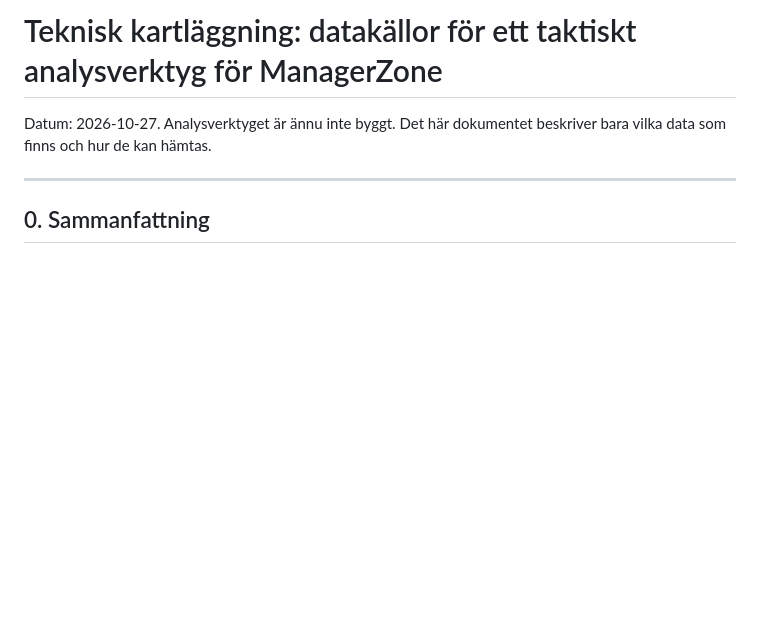
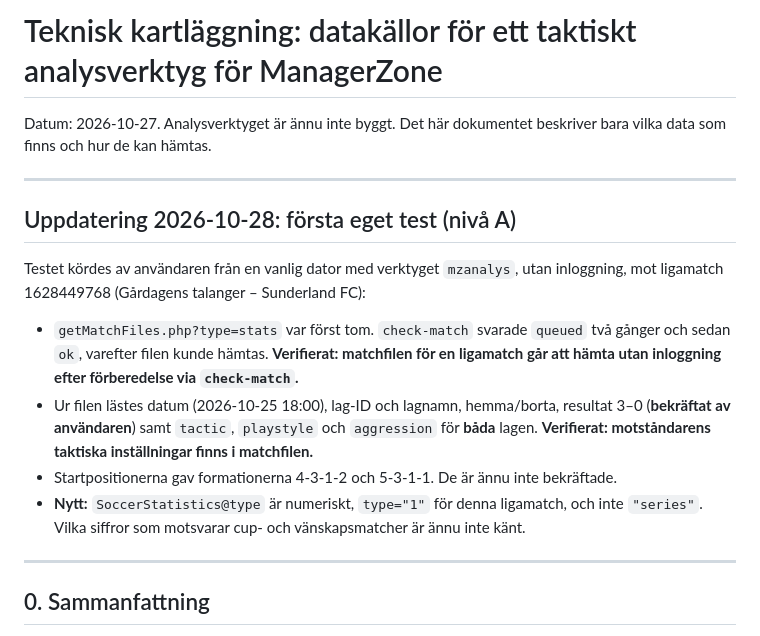
Before and after one commit to Since3/managerzone-analys, a Markdown page: docs/teknisk-kartlaggning.md, the part around the change. Drawn GitHub-style; blank space fills up the shorter version.

Commit message:
Rapport: första egna test mot riktig ligamatch
Co-Authored-By: Claude Opus 5.5 <noreply@anthropic.com>
Claude-Session: https://claude.ai/code/session_01CTJPSyqrxWW9VBkP8Lkfy4

```diff
--- a/docs/teknisk-kartlaggning.md
+++ b/docs/teknisk-kartlaggning.md
@@ -1,6 +1,17 @@
 # Teknisk kartläggning: datakällor för ett taktiskt analysverktyg för ManagerZone
 
 Datum: 2026-10-27. Analysverktyget är ännu inte byggt. Det här dokumentet beskriver bara vilka data som finns och hur de kan hämtas.
+
+---
+
+## Uppdatering 2026-10-28: första eget test (nivå A)
+
+Testet kördes av användaren från en vanlig dator med verktyget `mzanalys`, utan inloggning, mot ligamatch 1628449768 (Gårdagens talanger – Sunderland FC):
+
+- `getMatchFiles.php?type=stats` var först tom. `check-match` svarade `queued` två gånger och sedan `ok`, varefter filen kunde hämtas. **Verifierat: matchfilen för en ligamatch går att hämta utan inloggning efter förberedelse via `check-match`.**
+- Ur filen lästes datum (2026-10-25 18:00), lag-ID och lagnamn, hemma/borta, resultat 3–0 (**bekräftat av användaren**) samt `tactic`, `playstyle` och `aggression` för **båda** lagen. **Verifierat: motståndarens taktiska inställningar finns i matchfilen.**
+- Startpositionerna gav formationerna 4-3-1-2 och 5-3-1-1. De är ännu inte bekräftade.
+- **Nytt:** `SoccerStatistics@type` är numeriskt, `type="1"` för denna ligamatch, och inte `"series"`. Vilka siffror som motsvarar cup- och vänskapsmatcher är ännu inte känt.
 
 ---
 
```
